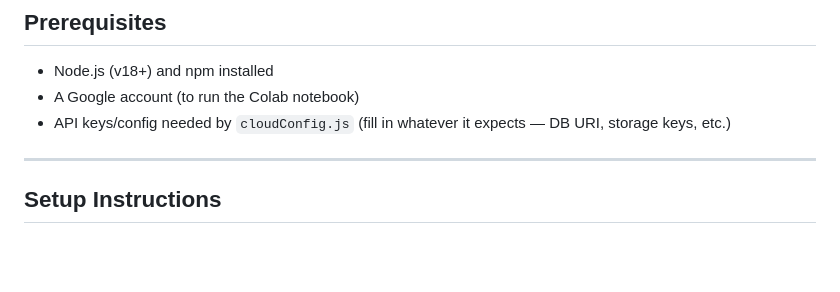
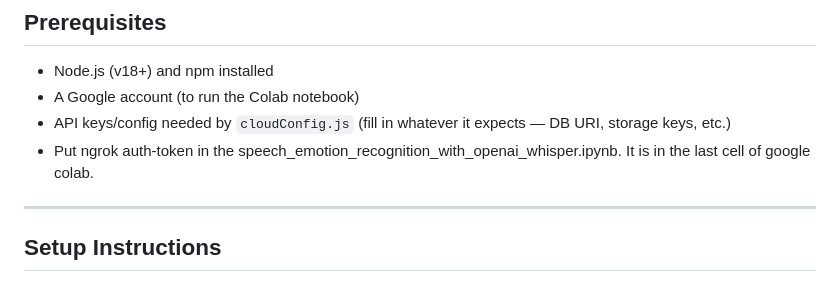
Before and after one commit to Abbhijeet-018/silent-co-driver, a Markdown page: README.md, the part around the change. Drawn GitHub-style; blank space fills up the shorter version.

```diff
--- a/README.md
+++ b/README.md
@@ -44,6 +44,7 @@ silent-co-driver/
 - Node.js (v18+) and npm installed
 - A Google account (to run the Colab notebook)
 - API keys/config needed by `cloudConfig.js` (fill in whatever it expects — DB URI, storage keys, etc.)
+- Put ngrok auth-token in the speech_emotion_recognition_with_openai_whisper.ipynb. It is in the last cell of google colab.
 
 ---
 
```
